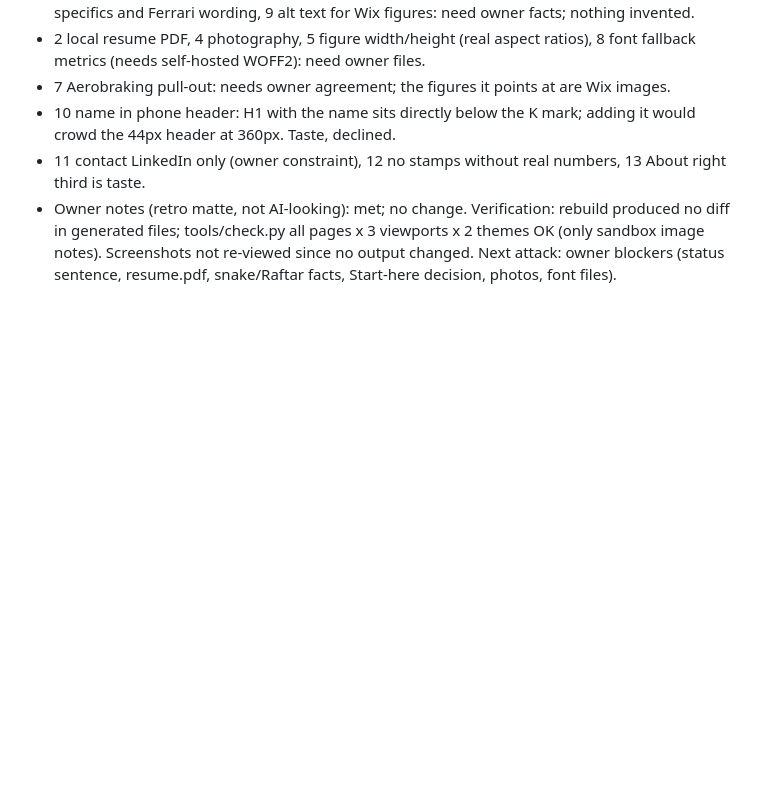
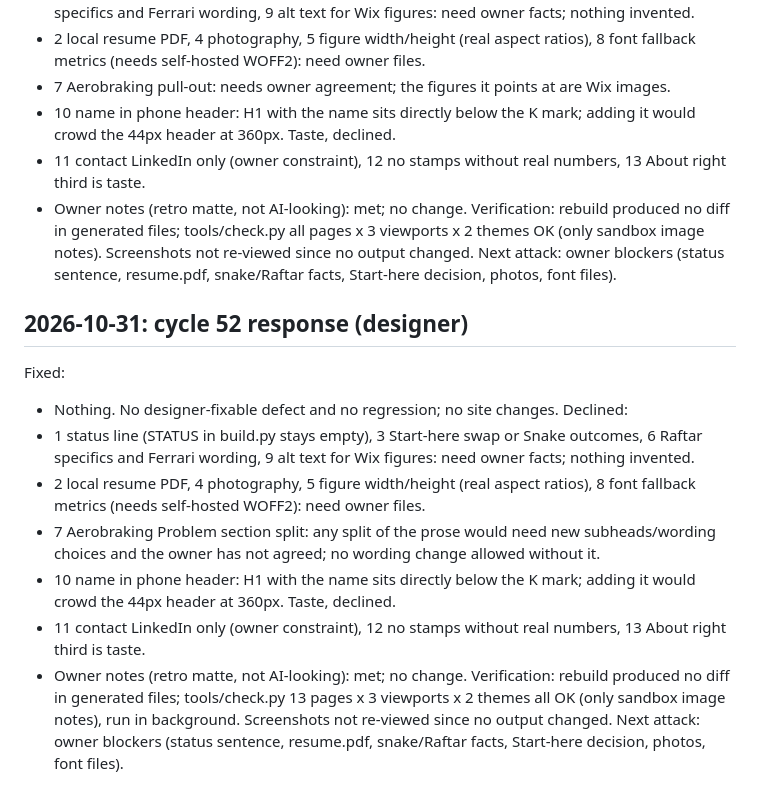
Before and after one commit to kmkar31/website, a Markdown page: agents/LOG.md, the part around the change. GitHub-like rendering; blank space fills up the shorter version.

Commit message:
Cycle 52: log designer response, no site changes
Co-Authored-By: Claude Sonnet 5.5 <noreply@anthropic.com>
Claude-Session: https://claude.ai/code/session_01PMc8TvZs2Z97qzwYLVAnyk

```diff
--- a/agents/LOG.md
+++ b/agents/LOG.md
@@ -729,3 +729,16 @@ Declined:
 - Owner notes (retro matte, not AI-looking): met; no change.
 Verification: rebuild produced no diff in generated files; tools/check.py all pages x 3 viewports x 2 themes OK (only sandbox image notes). Screenshots not re-viewed since no output changed.
 Next attack: owner blockers (status sentence, resume.pdf, snake/Raftar facts, Start-here decision, photos, font files).
+
+## 2026-10-31: cycle 52 response (designer)
+Fixed:
+- Nothing. No designer-fixable defect and no regression; no site changes.
+Declined:
+- 1 status line (STATUS in build.py stays empty), 3 Start-here swap or Snake outcomes, 6 Raftar specifics and Ferrari wording, 9 alt text for Wix figures: need owner facts; nothing invented.
+- 2 local resume PDF, 4 photography, 5 figure width/height (real aspect ratios), 8 font fallback metrics (needs self-hosted WOFF2): need owner files.
+- 7 Aerobraking Problem section split: any split of the prose would need new subheads/wording choices and the owner has not agreed; no wording change allowed without it.
+- 10 name in phone header: H1 with the name sits directly below the K mark; adding it would crowd the 44px header at 360px. Taste, declined.
+- 11 contact LinkedIn only (owner constraint), 12 no stamps without real numbers, 13 About right third is taste.
+- Owner notes (retro matte, not AI-looking): met; no change.
+Verification: rebuild produced no diff in generated files; tools/check.py 13 pages x 3 viewports x 2 themes all OK (only sandbox image notes), run in background. Screenshots not re-viewed since no output changed.
+Next attack: owner blockers (status sentence, resume.pdf, snake/Raftar facts, Start-here decision, photos, font files).
```
Also changed, not shown: agents/critique-latest.md (+28 -29 lines).
